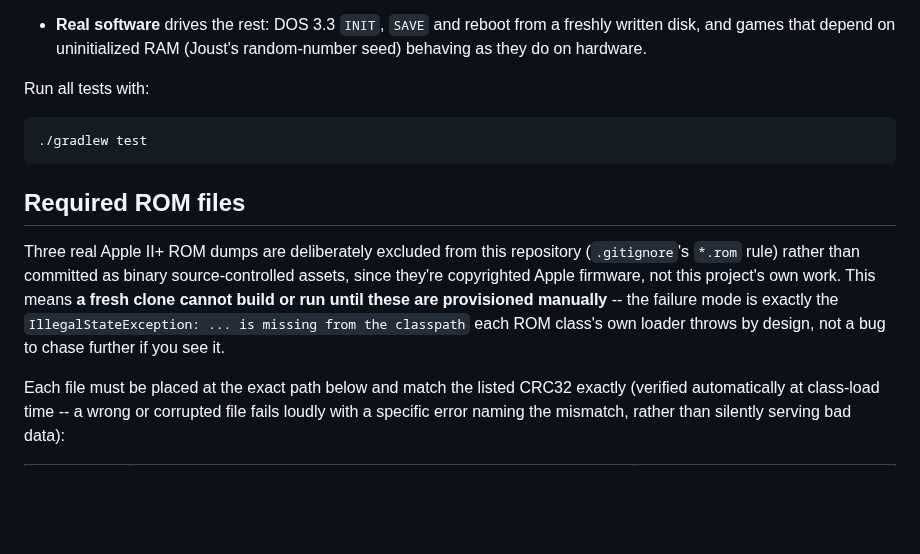
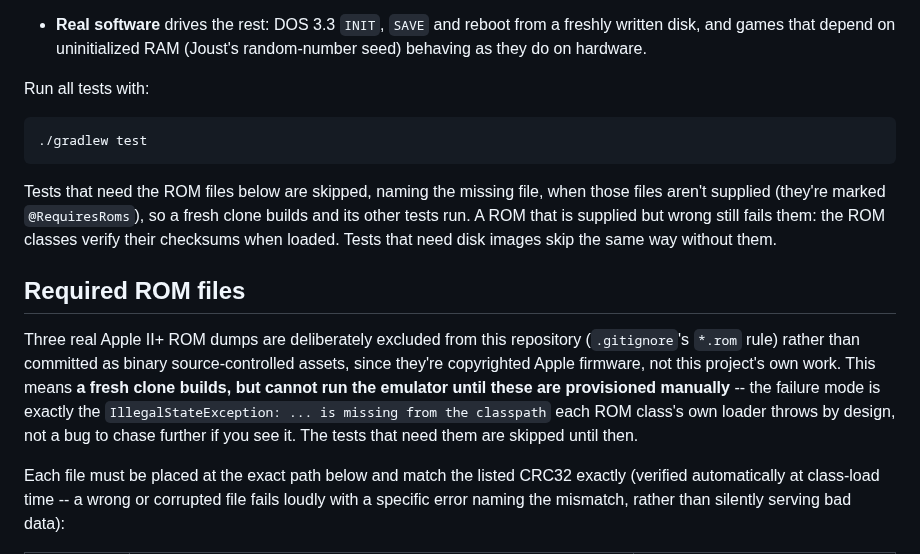
Before and after one commit to sbabcoc/ReplicApple2Plus, a Markdown page: README.md, the part around the change. GitHub-like rendering; blank space fills up the shorter version.

````diff
--- a/README.md
+++ b/README.md
@@ -268,16 +268,24 @@ Run all tests with:
 ./gradlew test
 ```
 
+Tests that need the ROM files below are skipped, naming the missing
+file, when those files aren't supplied (they're marked
+`@RequiresRoms`), so a fresh clone builds and its other tests run. A
+ROM that is supplied but wrong still fails them: the ROM classes verify
+their checksums when loaded. Tests that need disk images skip the same
+way without them.
+
 ## Required ROM files
 
 Three real Apple II+ ROM dumps are deliberately excluded from this
 repository (`.gitignore`'s `*.rom` rule) rather than committed as
 binary source-controlled assets, since they're copyrighted Apple
 firmware, not this project's own work. This means **a fresh clone
-cannot build or run until these are provisioned manually** -- the
-failure mode is exactly the `IllegalStateException: ... is missing from
-the classpath` each ROM class's own loader throws by design, not a bug
-to chase further if you see it.
+builds, but cannot run the emulator until these are provisioned
+manually** -- the failure mode is exactly the `IllegalStateException:
+... is missing from the classpath` each ROM class's own loader throws by
+design, not a bug to chase further if you see it. The tests that need
+them are skipped until then.
 
 Each file must be placed at the exact path below and match the listed
 CRC32 exactly (verified automatically at class-load time -- a wrong or
````
Also changed, not shown: docs/images/transfer-export-cpm.png, docs/images/transfer-import-names-cpm.png, docs/images/transfer-window-cpm.png, 11 other files.
